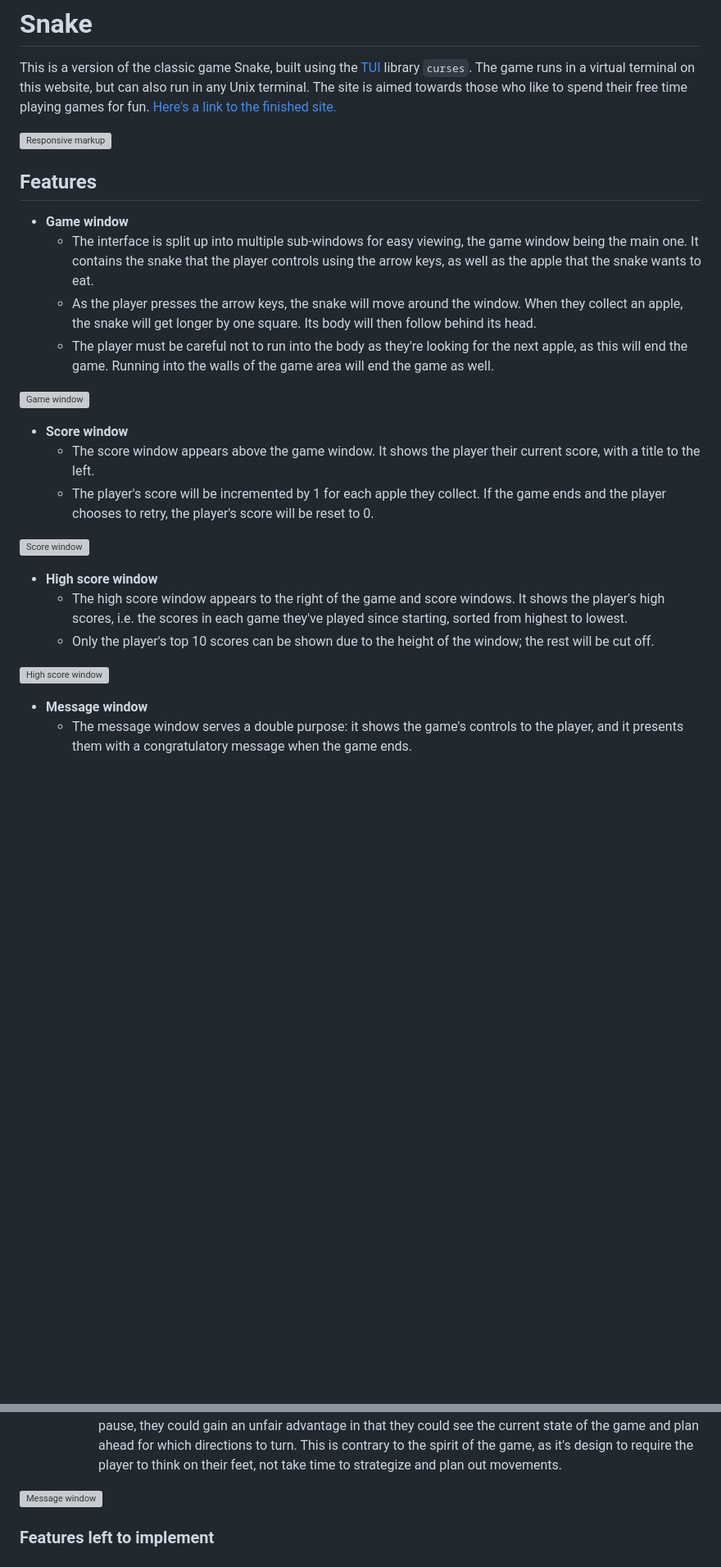
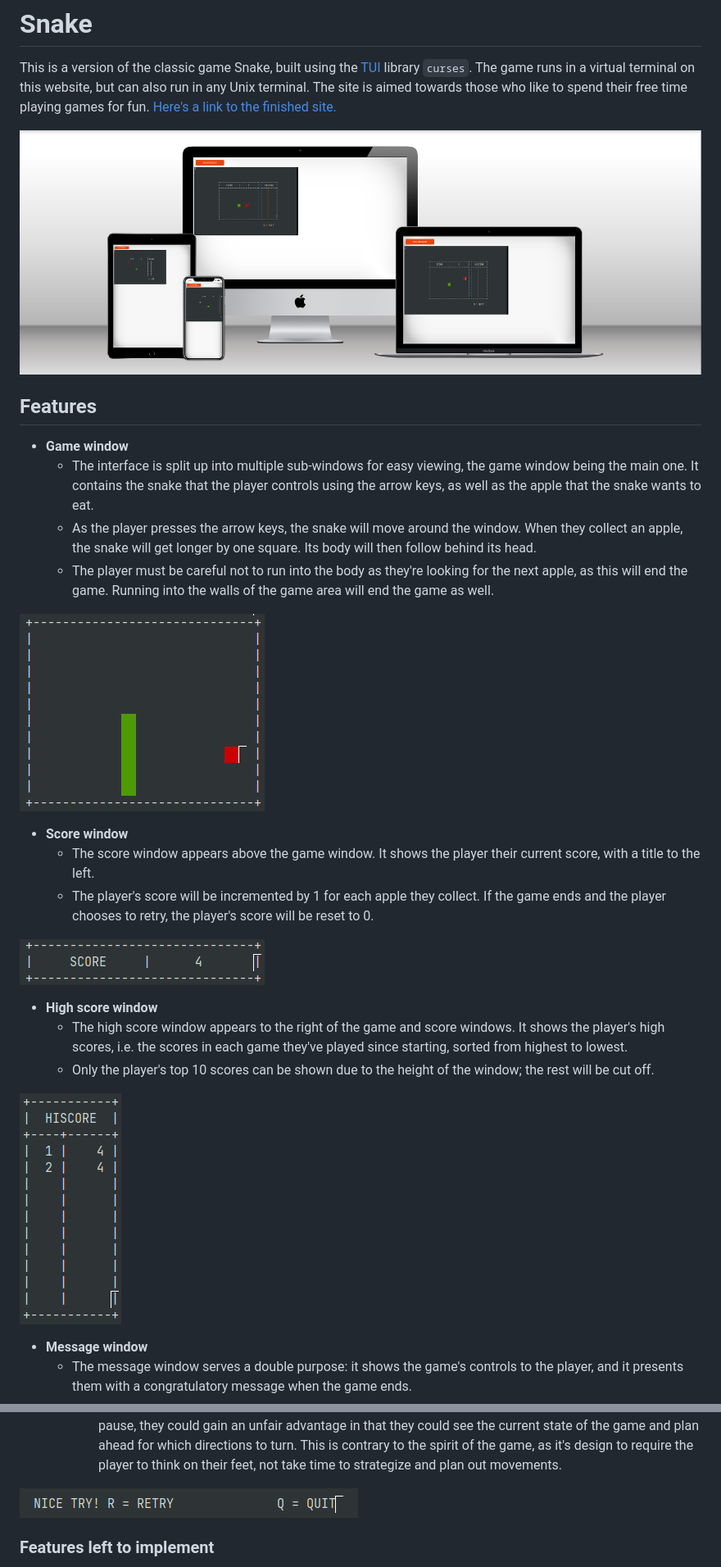
Before and after one commit to Code-Institute-Submissions/pp3-5, a Markdown page: README.md, 2 parts joined by grey strips. Shown: that part at 82% size. Rendered like a GitHub page; pictures changed too: media/game_win.png (added), media/hiscore_win.png (added), media/message_win.png (added); blank space fills up the shorter version; grey boxes are pictures that could not be loaded.

Commit message:
docs: add images to README.md

```diff
--- a/README.md
+++ b/README.md
@@ -5,7 +5,7 @@ The game runs in a virtual terminal on this website, but can also run in any Uni
 The site is aimed towards those who like to spend their free time playing games for fun.
 [Here's a link to the finished site.](https://tetraxile-ci-pp3.onrender.com)
 
-![Responsive markup]()
+![Responsive markup](media/mockup.png)
 
 ## Features
 
@@ -18,7 +18,7 @@ The site is aimed towards those who like to spend their free time playing games
     - The player must be careful not to run into the body as they're looking for the next apple, as this will end the game.
       Running into the walls of the game area will end the game as well.
 
-![Game window]()
+![Game window](media/game_win.png)
 
 - __Score window__
     - The score window appears above the game window.
@@ -26,14 +26,14 @@ The site is aimed towards those who like to spend their free time playing games
     - The player's score will be incremented by 1 for each apple they collect.
       If the game ends and the player chooses to retry, the player's score will be reset to 0.
 
-![Score window]()
+![Score window](media/score_win.png)
 
 - __High score window__
     - The high score window appears to the right of the game and score windows.
       It shows the player's high scores, i.e. the scores in each game they've played since starting, sorted from highest to lowest.
     - Only the player's top 10 scores can be shown due to the height of the window; the rest will be cut off.
 
-![High score window]()
+![High score window](media/hiscore_win.png)
 
 - __Message window__
     - The message window serves a double purpose: it shows the game's controls to the player, and it presents them with a congratulatory message when the game ends.
@@ -44,7 +44,7 @@ The site is aimed towards those who like to spend their free time playing games
         If the player could pause, they could gain an unfair advantage in that they could see the current state of the game and plan ahead for which directions to turn.
         This is contrary to the spirit of the game, as it's design to require the player to think on their feet, not take time to strategize and plan out movements.
 
-![Message window]()
+![Message window](media/message_win.png)
 
 ### Features left to implement
 
```
